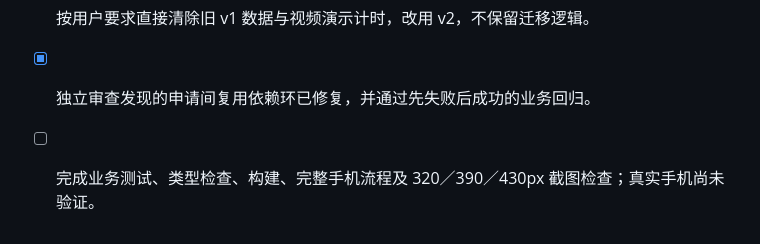
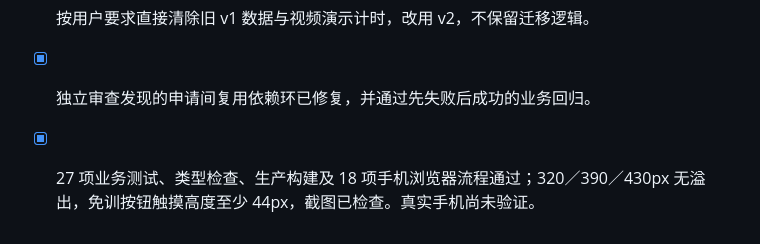
Before and after one commit to neozhu/visit-traning-client, a Markdown page: doc/VisitSafe-React-Mobile-PLAN.md, the part around the change. Drawn GitHub-style.

Commit message:
feat: update business testing and mobile flow validation details

```diff
--- a/doc/VisitSafe-React-Mobile-PLAN.md
+++ b/doc/VisitSafe-React-Mobile-PLAN.md
@@ -78,4 +78,4 @@ Scope: React 使用模拟课程与本地记录，按姓名＋手机号和同一
 - [x] 任务、查询、记录、凭证及旧学习／考试链接按当前有效结果展示；过期新增学习轮次，保留通过与复用历史。
 - [x] 按用户要求直接清除旧 v1 数据与视频演示计时，改用 v2，不保留迁移逻辑。
 - [x] 独立审查发现的申请间复用依赖环已修复，并通过先失败后成功的业务回归。
-- [ ] 完成业务测试、类型检查、构建、完整手机流程及 320／390／430px 截图检查；真实手机尚未验证。
+- [x] 27 项业务测试、类型检查、生产构建及 18 项手机浏览器流程通过；320／390／430px 无溢出，免训按钮触摸高度至少 44px，截图已检查。真实手机尚未验证。
```
